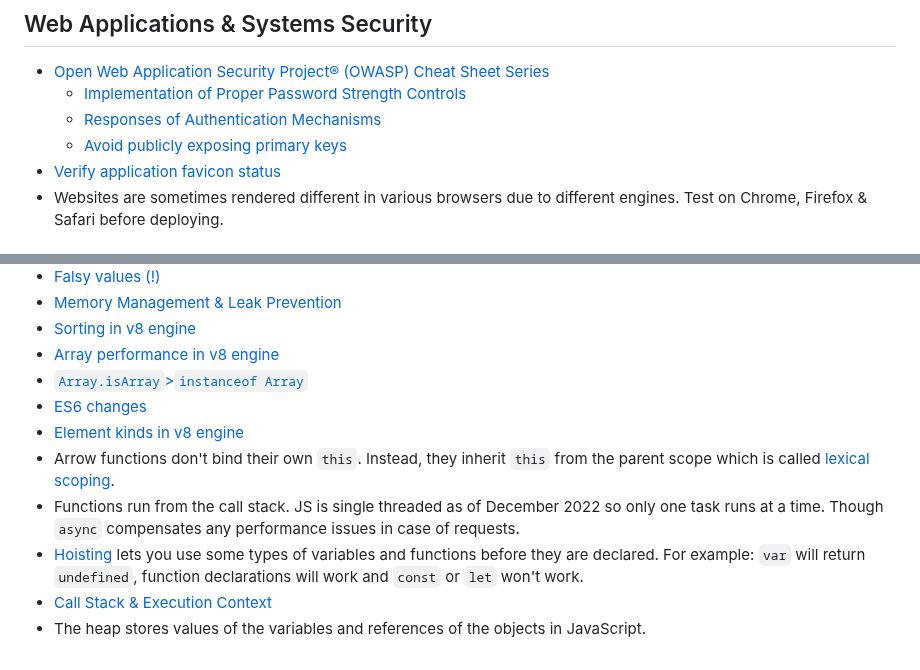
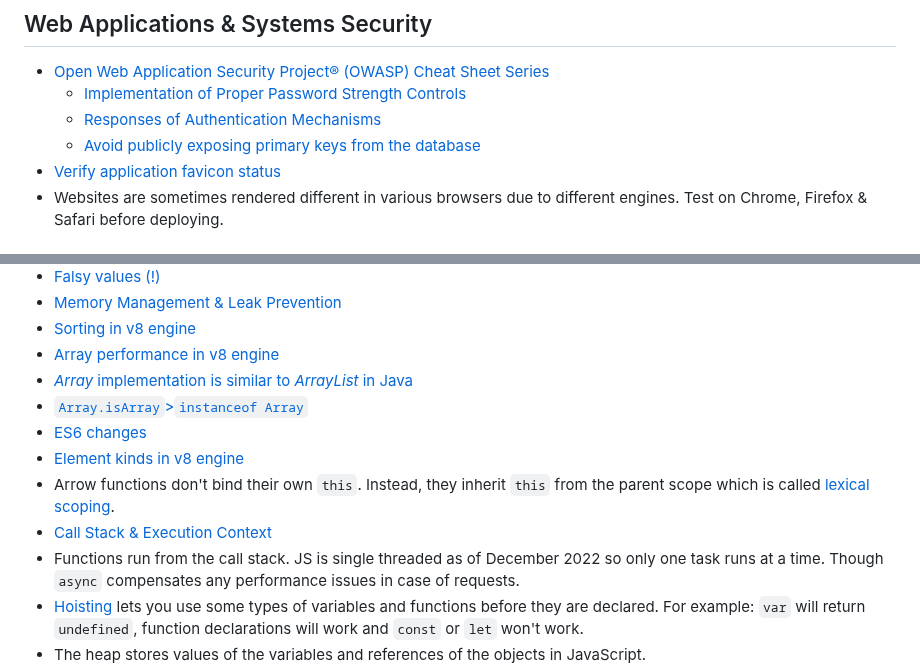
Before and after one commit to agnegauc/software-engineering-revision, a Markdown page: README.md, 2 parts joined by grey strips. Rendered like a GitHub page.

```diff
--- a/README.md
+++ b/README.md
@@ -33,7 +33,7 @@
 - [Open Web Application Security Project® (OWASP) Cheat Sheet Series](https://cheatsheetseries.owasp.org/cheatsheets/AJAX_Security_Cheat_Sheet.html)
   - [Implementation of Proper Password Strength Controls](https://cheatsheetseries.owasp.org/cheatsheets/Authentication_Cheat_Sheet.html#implement-proper-password-strength-controls)
   - [Responses of Authentication Mechanisms](https://cheatsheetseries.owasp.org/cheatsheets/Authentication_Cheat_Sheet.html#authentication-responses)
-  - [Avoid publicly exposing primary keys](https://cheatsheetseries.owasp.org/cheatsheets/Authorization_Cheat_Sheet.html#ensure-lookup-ids-are-not-accessible-even-when-guessed-or-cannot-be-tampered-with)
+  - [Avoid publicly exposing primary keys from the database](https://cheatsheetseries.owasp.org/cheatsheets/Authorization_Cheat_Sheet.html#ensure-lookup-ids-are-not-accessible-even-when-guessed-or-cannot-be-tampered-with)
 - [Verify application favicon status](https://realfavicongenerator.net/favicon_checker)
 - Websites are sometimes rendered different in various browsers due to different engines. Test on Chrome, Firefox & Safari before deploying.
 
@@ -51,11 +52,12 @@
 - <a href="https://blog.sessionstack.com/how-javascript-works-memory-management-how-to-handle-4-common-memory-leaks-3f28b94cfbec">Memory Management & Leak Prevention
 - <a href="https://v8.dev/blog/array-sort">Sorting in v8 engine</a>
 - <a href="https://firstclassjs.com/under-the-hood-arrays-in-js/">Array performance in v8 engine</a>
+- [*Array* implementation is similar to *ArrayList* in Java](https://stackoverflow.com/a/20622554)
 - <a href='https://stackoverflow.com/a/22289982'>`Array.isArray`>`instanceof Array`</a>
 - <a href="https://github.com/lukehoban/es6features">ES6 changes</a>
 - <a href="https://v8.dev/blog/elements-kinds">Element kinds in v8 engine</a>
 - Arrow functions don't bind their own `this`. Instead, they inherit `this` from the parent scope which is called [lexical scoping](https://stackoverflow.com/a/1047491).
+- [Call Stack & Execution Context](https://medium.com/openmindonline/javascript-under-the-hood-execution-context-b1b2fbf56e90)
 - Functions run from the call stack. JS is single threaded as of December 2022 so only one task runs at a time. Though `async` compensates any performance issues in case of requests.
 - [Hoisting](https://developer.mozilla.org/en-US/docs/Glossary/Hoisting) lets you use some types of variables and functions before they are declared. For example: `var` will return `undefined`, function declarations will work and `const` or `let` won't work.
-- [Call Stack & Execution Context](https://medium.com/openmindonline/javascript-under-the-hood-execution-context-b1b2fbf56e90)
 - The heap stores values of the variables and references of the objects in JavaScript.
```
Also changed, not shown: other parts of README.md (+2 -2 lines).
